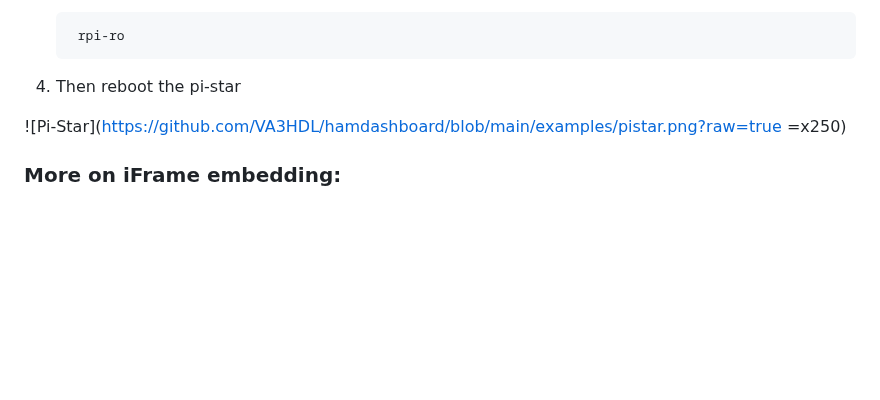
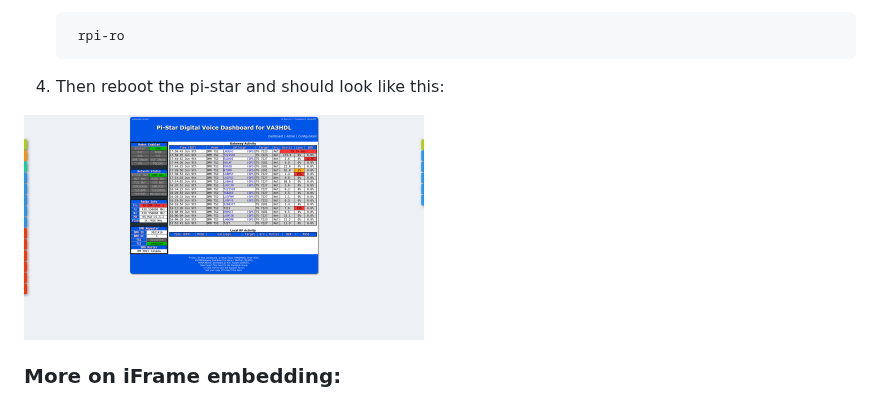
Before and after one commit to VA3HDL/hamdashboard, a Markdown page: README.md, the part around the change. Rendered like a GitHub page; blank space fills up the shorter version.

Commit message:
Pi-Star image size

```diff
--- a/README.md
+++ b/README.md
@@ -38,9 +38,9 @@ This error can occur if the server has certain security measures in place, such
 
         rpi-ro
 
-4. Then reboot the pi-star
+4. Then reboot the pi-star and should look like this:
 
-![Pi-Star](https://github.com/VA3HDL/hamdashboard/blob/main/examples/pistar.png?raw=true =x250)
+<img src="https://github.com/VA3HDL/hamdashboard/blob/main/examples/pistar.png?raw=true" width="400">
 
 ### More on iFrame embedding:
 There is very little that can be done on the client side if the source site does not allow embedding the site inside another page (like the dashboard!) specially if the user  can't change the server settings (most cases.)
```
